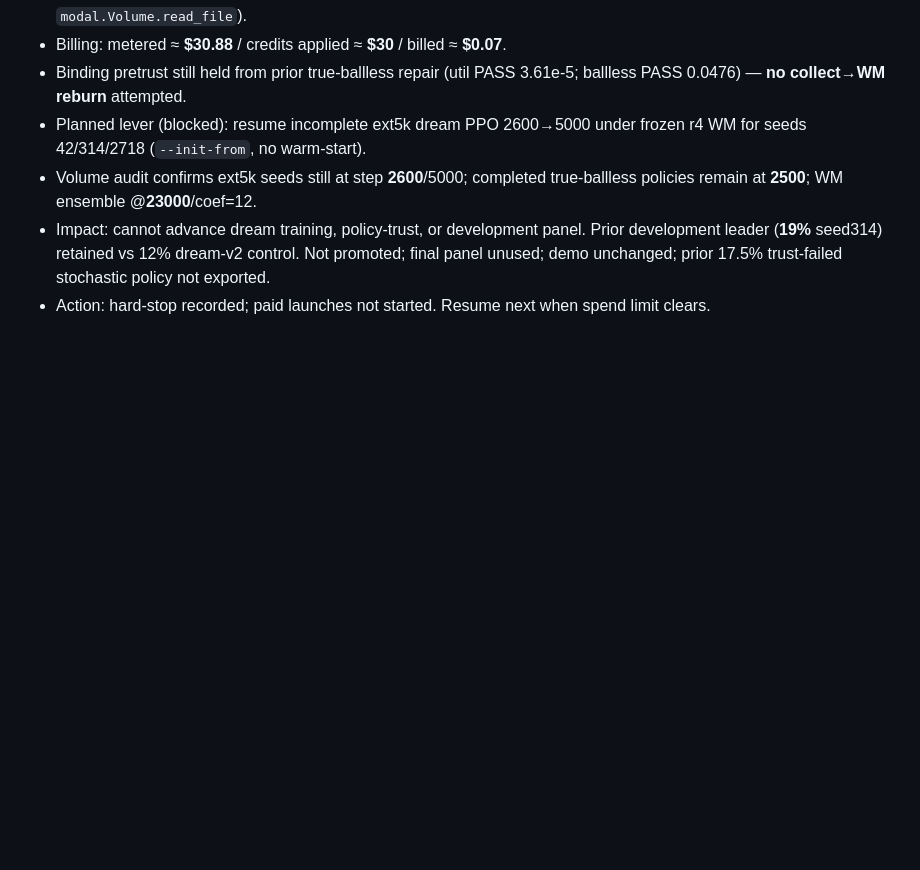
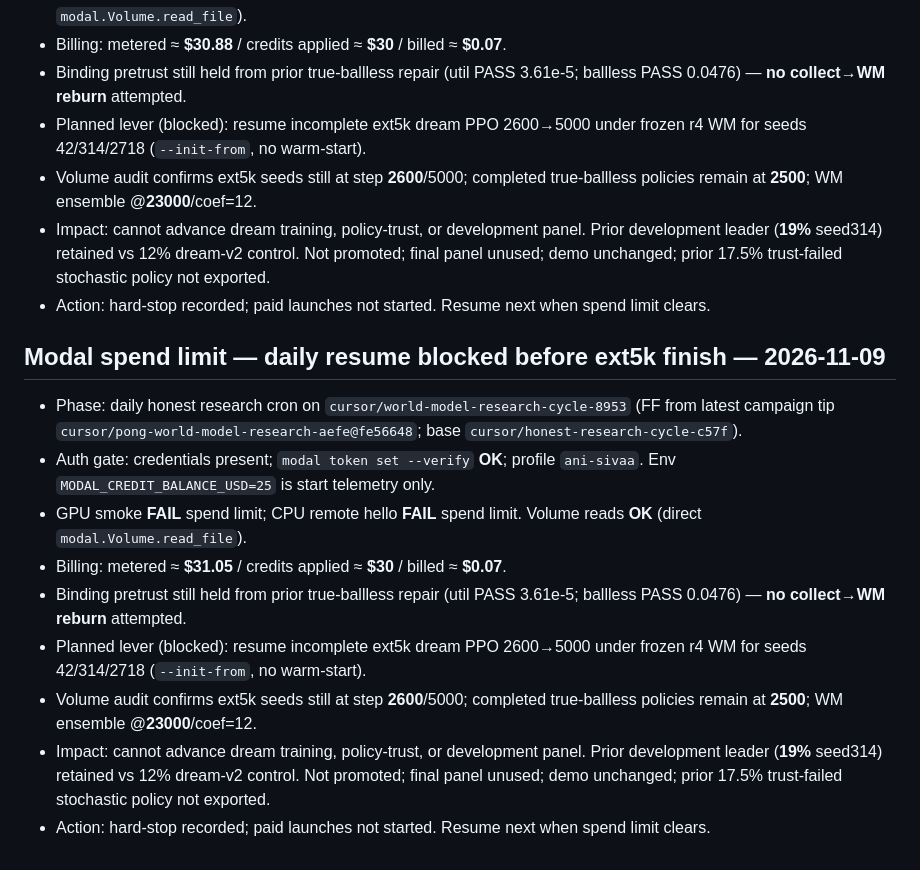
Before and after one commit to ani-sivaa/pong-world-model, a Markdown page: FAILURES.md, the part around the change. Drawn GitHub-style; blank space fills up the shorter version.

Commit message:
Note Modal spend-limit hard stop for 2026-11-09 resume
Token verify OK; GPU/CPU apps blocked by workspace spend limit before ext5k 2600→5000 resume. Binding pretrust still held; no collect→WM reburn.

```diff
--- a/FAILURES.md
+++ b/FAILURES.md
@@ -698,3 +698,26 @@ ImportError: No module named infra.does_not_exist
   stochastic policy not exported.
 - Action: hard-stop recorded; paid launches not started. Resume next when
   spend limit clears.
+
+## Modal spend limit — daily resume blocked before ext5k finish — 2026-11-09
+- Phase: daily honest research cron on
+  `cursor/world-model-research-cycle-8953` (FF from latest campaign tip
+  `cursor/pong-world-model-research-aefe@fe56648`; base
+  `cursor/honest-research-cycle-c57f`).
+- Auth gate: credentials present; `modal token set --verify` **OK**; profile
+  `ani-sivaa`. Env `MODAL_CREDIT_BALANCE_USD=25` is start telemetry only.
+- GPU smoke **FAIL** spend limit; CPU remote hello **FAIL** spend limit.
+  Volume reads **OK** (direct `modal.Volume.read_file`).
+- Billing: metered ≈ **$31.05** / credits applied ≈ **$30** / billed ≈ **$0.07**.
+- Binding pretrust still held from prior true-ballless repair (util PASS
+  3.61e-5; ballless PASS 0.0476) — **no collect→WM reburn** attempted.
+- Planned lever (blocked): resume incomplete ext5k dream PPO 2600→5000 under
+  frozen r4 WM for seeds 42/314/2718 (`--init-from`, no warm-start).
+- Volume audit confirms ext5k seeds still at step **2600**/5000; completed
+  true-ballless policies remain at **2500**; WM ensemble @**23000**/coef=12.
+- Impact: cannot advance dream training, policy-trust, or development panel.
+  Prior development leader (**19%** seed314) retained vs 12% dream-v2 control.
+  Not promoted; final panel unused; demo unchanged; prior 17.5% trust-failed
+  stochastic policy not exported.
+- Action: hard-stop recorded; paid launches not started. Resume next when
+  spend limit clears.
```
